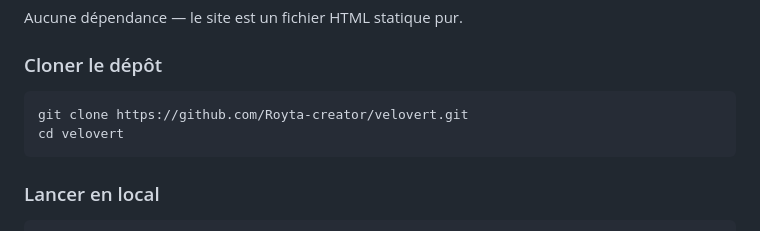
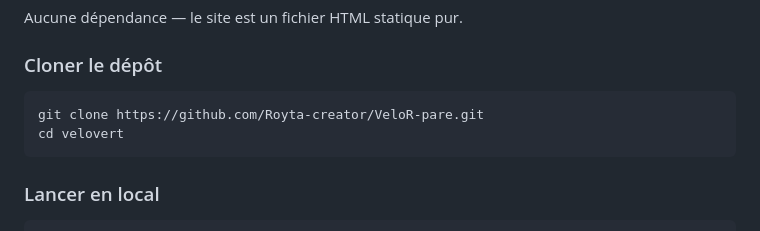
Before and after one commit to Royta-creator/VeloR-pare, a Markdown page: README.md, the part around the change. Drawn GitHub-style.

````diff
--- a/README.md
+++ b/README.md
@@ -60,7 +60,7 @@ Aucune dépendance — le site est un fichier HTML statique pur.
 
 ### Cloner le dépôt
 ```bash
-git clone https://github.com/Royta-creator/velovert.git
+git clone https://github.com/Royta-creator/VeloR-pare.git
 cd velovert
 ```
 
````
